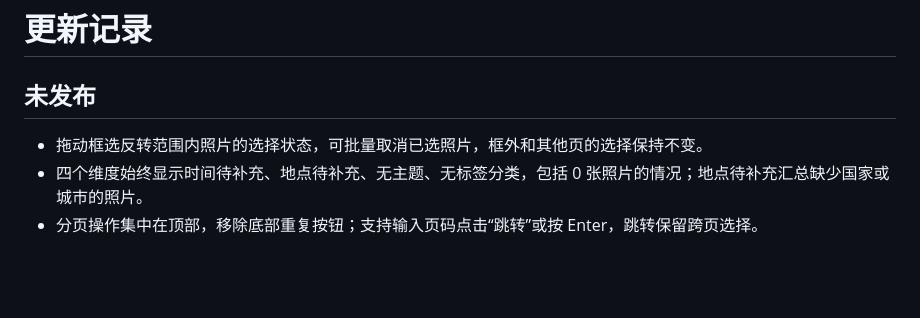
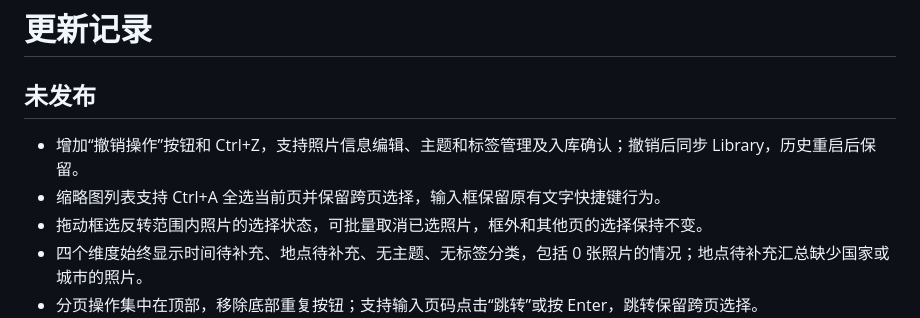
Before and after one commit to ShiRunzhou/photoatlas, a Markdown page: CHANGELOG.md, the part around the change. Drawn GitHub-style; blank space fills up the shorter version.

```diff
--- a/CHANGELOG.md
+++ b/CHANGELOG.md
@@ -2,6 +2,8 @@
 
 ## 未发布
 
+- 增加“撤销操作”按钮和 Ctrl+Z，支持照片信息编辑、主题和标签管理及入库确认；撤销后同步 Library，历史重启后保留。
+- 缩略图列表支持 Ctrl+A 全选当前页并保留跨页选择，输入框保留原有文字快捷键行为。
 - 拖动框选反转范围内照片的选择状态，可批量取消已选照片，框外和其他页的选择保持不变。
 - 四个维度始终显示时间待补充、地点待补充、无主题、无标签分类，包括 0 张照片的情况；地点待补充汇总缺少国家或城市的照片。
 - 分页操作集中在顶部，移除底部重复按钮；支持输入页码点击“跳转”或按 Enter，跳转保留跨页选择。
```
Also changed, not shown: README.md (+10 -0 lines), docs/images/library.png, docs/images/versions.png, 9 other files.
